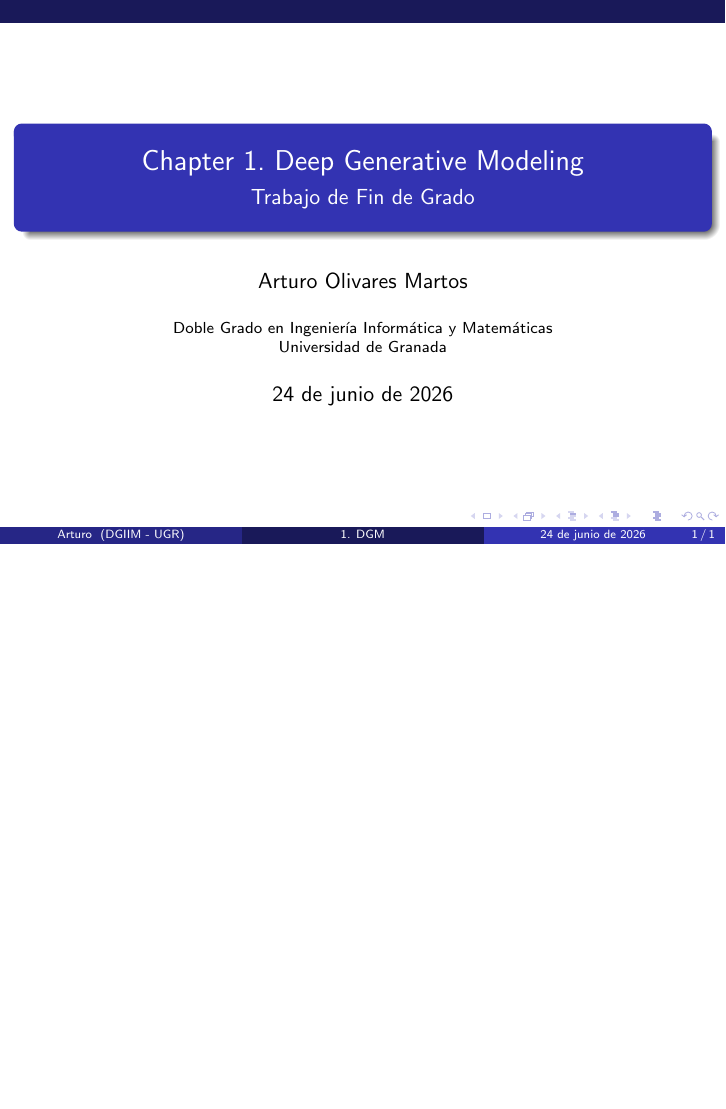
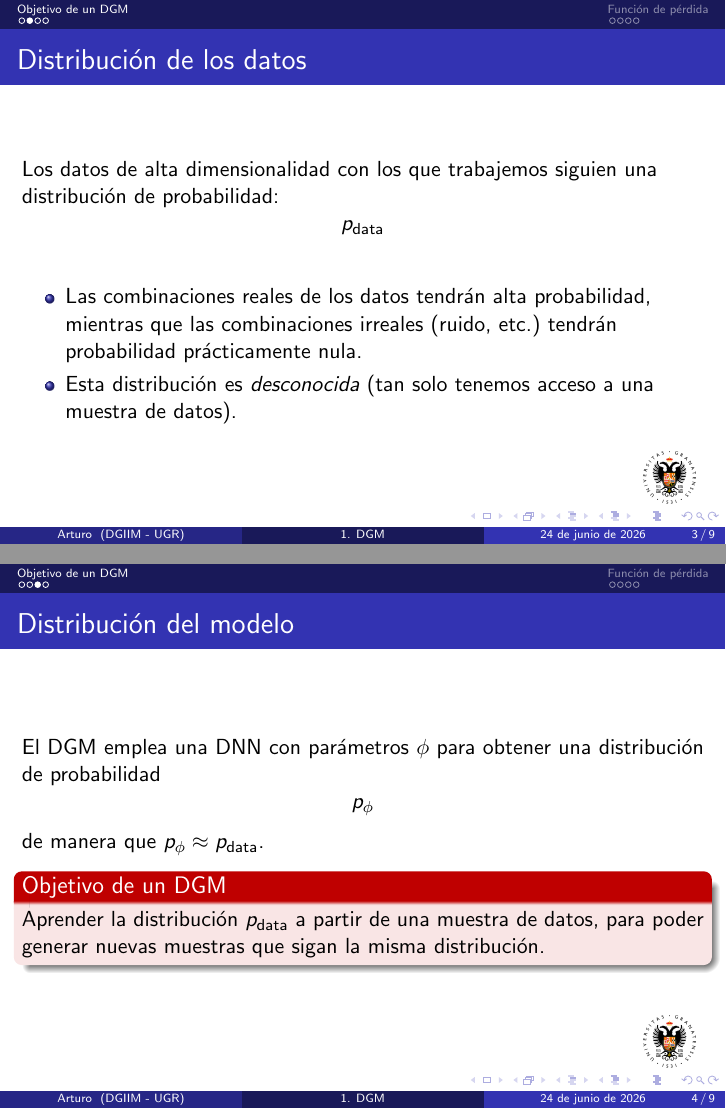
Before and after one commit to arturo-olvrs/TFG-DiffusionModels, LaTeX slides (Slides/01_DGM.tex): the whole page before the commit and pages 5 and 7 of 17 after it, the two joined at a grey line, the shorter picture padded with empty space. Compiled offline with pdfLaTeX.

Commit message:
Init Ch 1

```diff
--- a/Slides/01_DGM.tex
+++ b/Slides/01_DGM.tex
@@ -16,7 +27,7 @@
 
 
 
-\title[1. DGM]{Chapter 1. Deep Generative Modeling}
+\title[1. DGM]{Capítulo 1. Deep Generative Models}
 \subtitle{Trabajo de Fin de Grado}
 \author[Arturo]{Arturo Olivares Martos}
 \institute[DGIIM - UGR]{Doble Grado en Ingeniería Informática y Matemáticas\\Universidad de Granada}
@@ -29,3 +40,39 @@
     \titlepage
 \end{frame}
 
+\section{Objetivo de un DGM}
+\begin{frame}
+	\frametitle{Distribución de los datos}
+
+	Los datos de alta dimensionalidad con los que trabajemos siguien una distribución de probabilidad:
+	\begin{equation*}
+		p_{\text{data}}
+	\end{equation*}\pause
+
+	\begin{itemize}
+		\item Las combinaciones reales de los datos tendrán alta probabilidad, mientras que las combinaciones irreales (ruido, etc.) tendrán probabilidad prácticamente nula.
+		\pause
+		\item Esta distribución es \emph{desconocida} (tan solo tenemos acceso a una muestra de datos).
+	\end{itemize}
+\end{frame}
+
+\begin{frame}
+	\frametitle{Distribución del modelo}
+
+	El DGM emplea una DNN con parámetros $\phi$ para obtener una distribución de probabilidad
+	\begin{equation*}
+		p_{\phi}
+	\end{equation*}
+	de manera que $p_{\phi} \approx p_{\text{data}}$.\pause
+	\begin{alertblock}{Objetivo de un DGM}
+		Aprender la distribución $p_{\text{data}}$ a partir de una muestra de datos, para poder generar nuevas muestras que sigan la misma distribución.
+	\end{alertblock}
+\end{frame}
+
+\begin{frame}
+	\frametitle{Generación de nuevas muestras}
+
+	Una vez aprendido el modelo, podemos generar nuevas muestras de datos siguiendo la distribución $p_{\phi}$:
+	\begin{equation*}
+		x \sim p_{\phi} \approx p_{\text{data}}
+	\end{equation*}
@@ -31,0 +89,14 @@
+\section{Función de pérdida}
+
+\begin{frame}
+	\frametitle{Función de pérdida}
+
+	Para entrenar la DNN, necesitamos una función de pérdida que mida la diferencia entre $p_{\phi}$ y $p_{\text{data}}$.
+	\begin{equation*}
+		\mathcal{D}(p_{\text{data}}, p_{\phi})
+	\end{equation*}
+
+	Entrenar la DNN consiste en obtener los parámetros $\phi$ que minimicen la función de pérdida.
+	\pause
+	Hay varias funciones de pérdida que se pueden emplear.
+\end{frame}
```
Also changed, not shown: Slides/01_DGM.pdf, Slides/Aux/UGR-Logo.png (added), Slides/01_DGM.tex (52 more changed lines).
